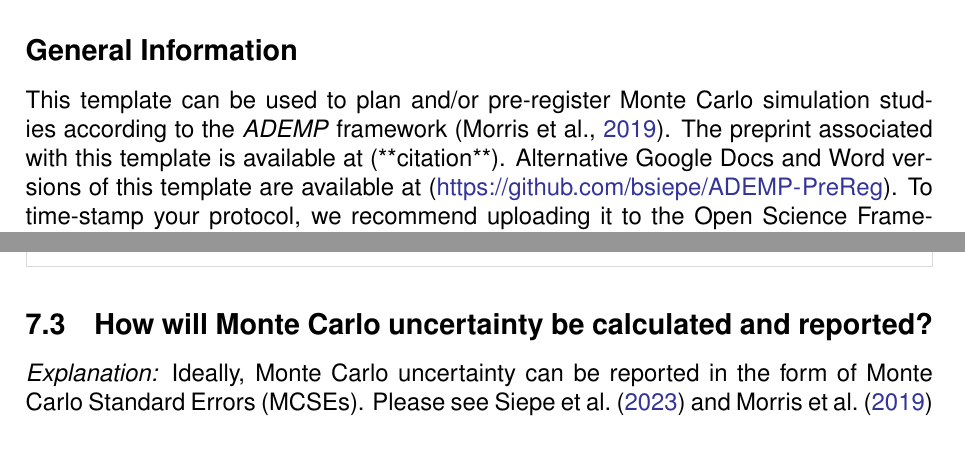
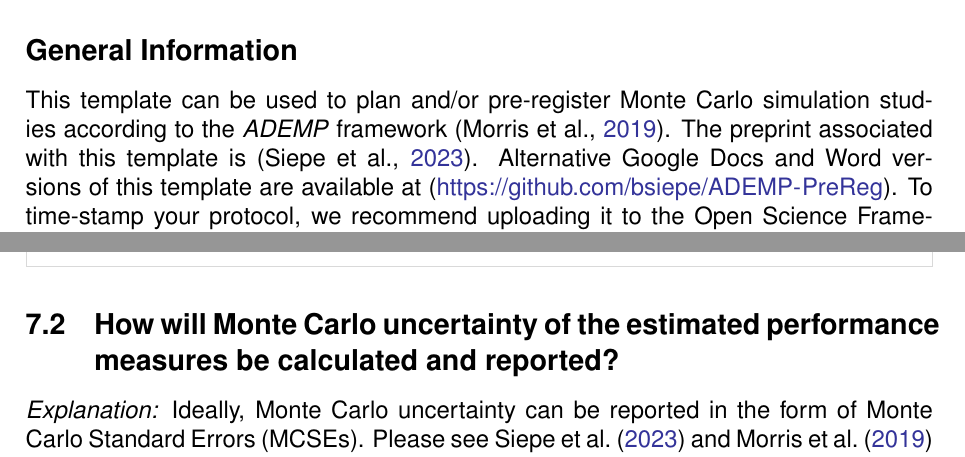
Before and after one commit to bsiepe/ADEMP-PreReg, a LaTeX document (ADEMP-PreReg.tex): two parts of pages 2 and 9 of 12 before the commit and two parts of pages 2 and 8 of 12 after it, joined at a grey line, cut so that both start at the same text. Compiled offline with pdfLaTeX.

Commit message:
remove odt file, other smaller changes

```diff
--- a/ADEMP-PreReg.tex
+++ b/ADEMP-PreReg.tex
@@ -76,7 +77,7 @@
 
 \section{Instructions}
 \subsection*{General Information}
-This template can be used to plan and/or pre-register Monte Carlo simulation studies according to the \textit{ADEMP} framework \parencite{Morris2019}. The preprint associated with this template is available at (**citation**). Alternative Google Docs and Word versions of this template are available at (\url{https://github.com/bsiepe/ADEMP-PreReg}). To time-stamp your protocol, we recommend uploading it to the Open Science Framework (\url{https://osf.io/}) or Zenodo (\url{https://zenodo.org/}). When using this template, please cite the associated preprint \parencite{Siepe2023}. If you have any questions or suggestions for improving the template, please contact us via the ways described at (\url{https://github.com/bsiepe/ADEMP-PreReg}). \\
+This template can be used to plan and/or pre-register Monte Carlo simulation studies according to the \textit{ADEMP} framework \parencite{Morris2019}. The preprint associated with this template is \parencite{Siepe2023}. Alternative Google Docs and Word versions of this template are available at (\url{https://github.com/bsiepe/ADEMP-PreReg}). To time-stamp your protocol, we recommend uploading it to the Open Science Framework (\url{https://osf.io/}) or Zenodo (\url{https://zenodo.org/}). When using this template, please cite the associated preprint \parencite{Siepe2023}. If you have any questions or suggestions for improving the template, please contact us via the ways described at (\url{https://github.com/bsiepe/ADEMP-PreReg}). \\
 
 \subsection*{Using this template}
 Please provide detailed answers to each of the questions. If you plan to perform multiple simulation studies within the same project, you can either register them separately or number your answers to each question with an indicator for each study. As the planning and execution of simulation studies often involves considerable complexity and unknowns, it may be difficult to answer all the questions in this template or some changes may be made along the analysis pathway. This is to be expected and should not deter from preregistering a simulation study; rather, any modifications to the protocol should simply be reported transparently along with a justification, which will ultimately add credibility to your research.
@@ -231,3 +232,6 @@ where $\theta$ is the true treatment effect and $\hat{\theta}_i$ is the effect e
 where $S_{\hat{\theta}} = \sqrt{\sum_{i=1}^{n_{\text{sim}}}{ \{\hat{\theta}_i - (\sum_{i=1}^{n_{\text{sim}}}\hat{\theta}_i/n_{\text{sim}})\}^2}/(n_{\text{sim}} - 1)}$ is the sample standard deviation of the effect estimates.
 \end{examplebox}
 
+\subsection{How will Monte Carlo uncertainty of the estimated performance measures be calculated and reported?}
+
+\textit{Explanation:} Ideally, Monte Carlo uncertainty can be reported in the form of Monte Carlo Standard Errors (MCSEs). Please see \textcite{Siepe2023} and \textcite{Morris2019} for a list of formulae to calculate the MCSE related to common performance measures, more accurate jackknife-based MCSEs are available through the \texttt{rsimsum} \parencite{Gasparini2018} and \texttt{simhelpers} \parencite{Simhelpers2022} R packages, the \texttt{SimDesign} \parencite{Chalmers2020} R package can compute confidence intervals for performance measures via bootstrapping. Monte Carlo uncertainty can additionally be visualized using plots appropriate for illustrating variability, such as MCSE error bars, histograms, boxplots, or violin plots of performance measure estimates, if possible (e.g., bias).
@@ -243,6 +251,4 @@ For illustration, we also determined the required number of repetitions to achie
 \end{examplebox}
 
 
-\subsection{How will Monte Carlo uncertainty be calculated and reported?}
 
-\textit{Explanation:} Ideally, Monte Carlo uncertainty can be reported in the form of Monte Carlo Standard Errors (MCSEs). Please see \textcite{Siepe2023} and \textcite{Morris2019} for a list of formulae to calculate the MCSE related to common performance measures, more accurate jackknife-based MCSEs are available through the \texttt{rsimsum} \parencite{Gasparini2018} and \texttt{simhelpers} \parencite{Simhelpers2022} R packages, the \texttt{SimDesign} \parencite{Chalmers2020} R package can compute confidence intervals for performance measures via bootstrapping. Monte Carlo uncertainty can additionally be visualized using plots appropriate for illustrating variability, such as MCSE error bars, histograms, boxplots, or violin plots of performance measure estimates, if possible (e.g., bias).
```
Also changed, not shown: ADEMP-PreReg.pdf, Makefile, Readme.md, ADEMP-PreReg.tex (11 more changed lines), 3 other files.
